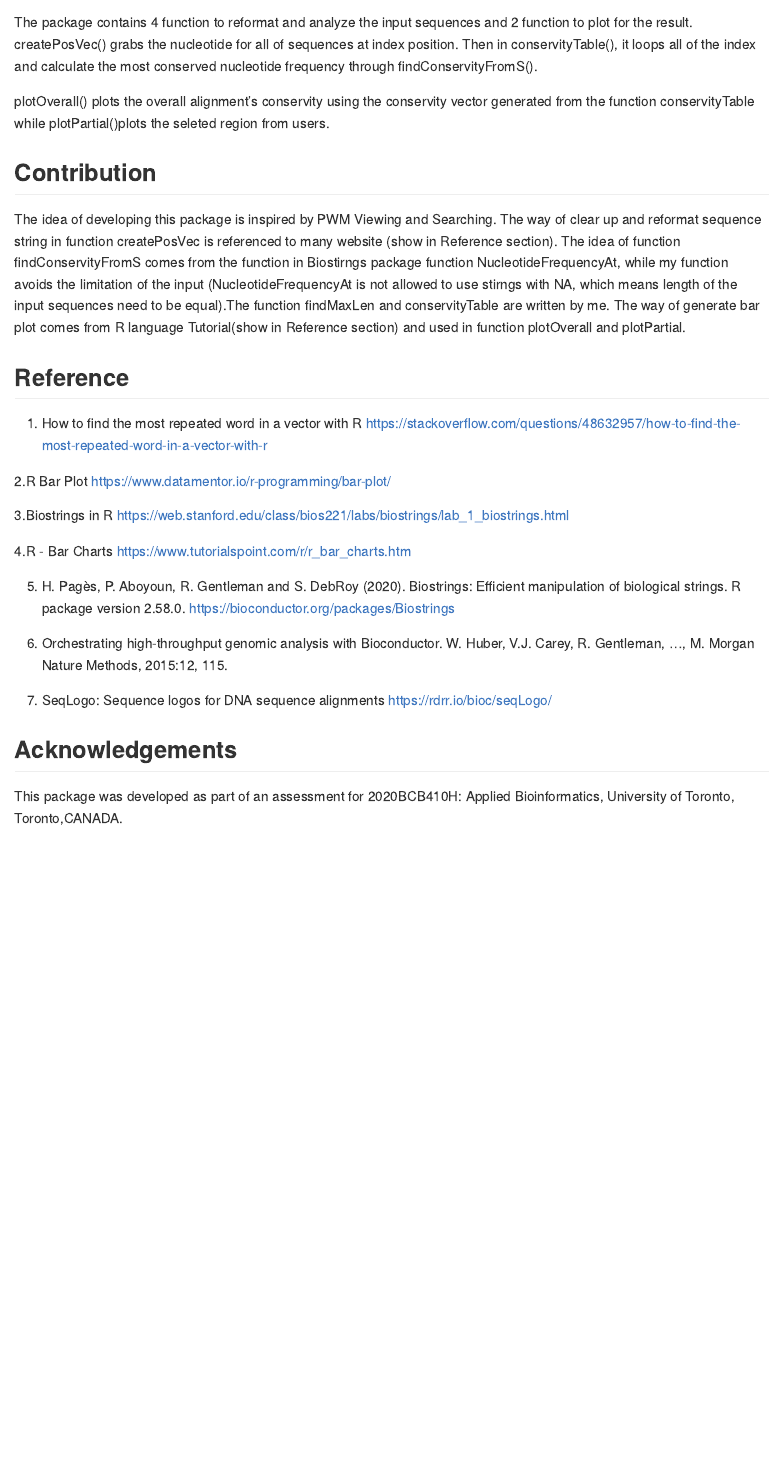
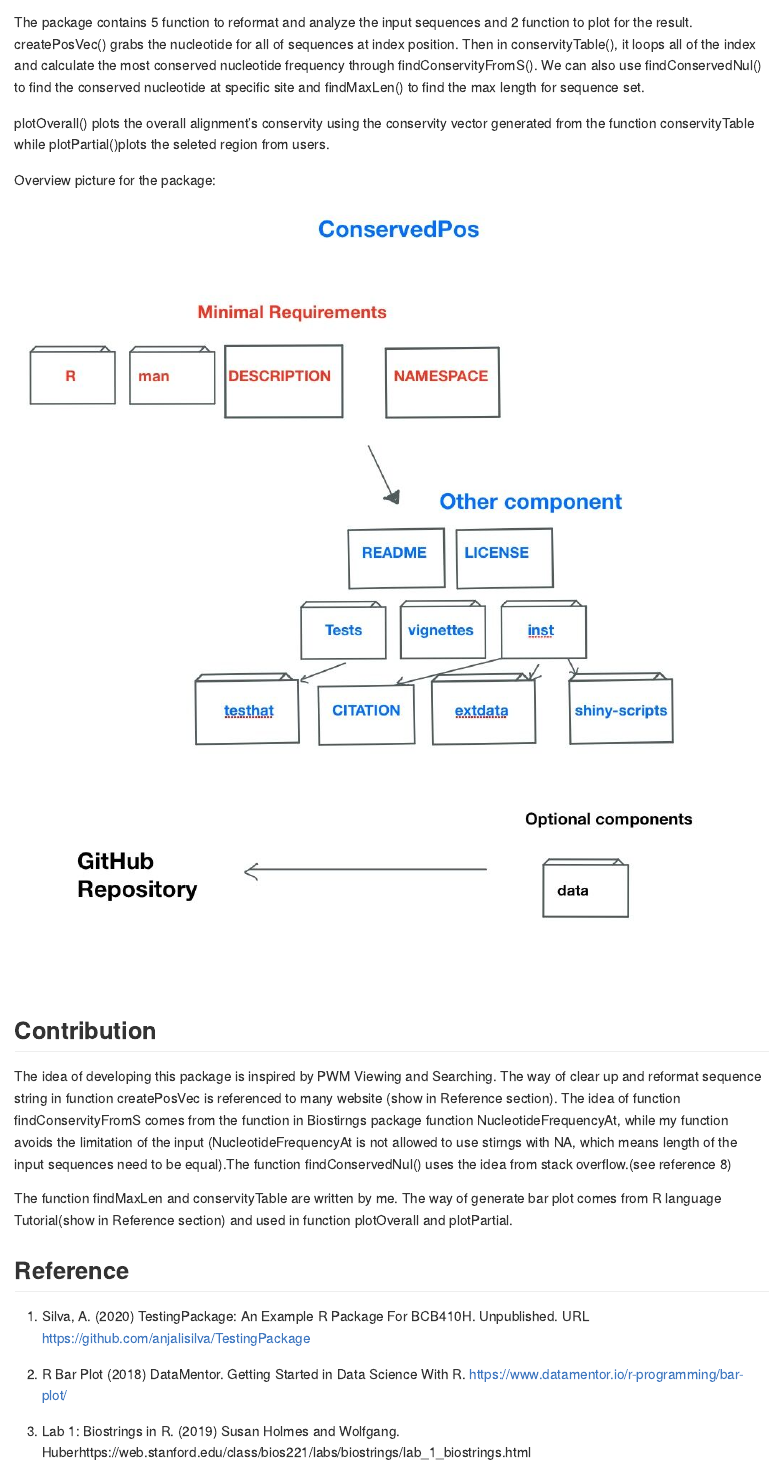
Before and after one commit to hezijin/conservedPos, an R Markdown document (README.Rmd): the page in a window 1100 px wide, from 680 px down before the commit and from 880 px down after it, so that both start at the same text. The pictures show the output file README.md that the author committed with the source, drawn offline in the style of GitHub.

Commit message:
Update README and overview picture.

````diff
--- a/README.Rmd
+++ b/README.Rmd
@@ -37,8 +44,4 @@ For tutorial how to use:
 browseVignettes("conservedPos")
 ```
 ## Overview
-The package contains 4 function to reformat and analyze the input sequences and 2 function to plot for the result.
-createPosVec() grabs the nucleotide for all of sequences at index position. Then in conservityTable(), it loops all of the index and calculate the most conserved nucleotide frequency through findConservityFromS().
 
-plotOverall() plots the overall alignment's conservity using the conservity vector generated from the function
-conservityTable while plotPartial()plots the seleted region from users.
@@ -45,28 +53,42 @@ conservityTable while plotPartial()plots the seleted region from users.
+The package contains 5 function to reformat and analyze the input
+sequences and 2 function to plot for the result. createPosVec() grabs
+the nucleotide for all of sequences at index position. Then in
+conservityTable(), it loops all of the index and calculate the most
+conserved nucleotide frequency through findConservityFromS(). We can also use findConservedNul() to find the conserved nucleotide at specific site and findMaxLen() to find the max length for sequence set.
+
+plotOverall() plots the overall alignment’s conservity using the
+conservity vector generated from the function conservityTable while
+plotPartial()plots the seleted region from users.
+
+Overview picture for the package:
+
+![](./inst/extdata/conservedPos_overview.jpg)
+
 
 ## Contribution
-The idea of developing this package is inspired by PWM Viewing and Searching. The way of clear up and reformat sequence string in function createPosVec is referenced to many website (show in Reference section). The idea of function findConservityFromS comes from the function in Biostirngs package function NucleotideFrequencyAt, while my function avoids the limitation of the input (NucleotideFrequencyAt is not allowed to use stirngs with NA, which means length of the input sequences need to be equal).The function findMaxLen and conservityTable are written by me. The way of generate bar plot comes from R language Tutorial(show in Reference section) and used in function plotOverall and plotPartial.
+The idea of developing this package is inspired by PWM Viewing and
+Searching. The way of clear up and reformat sequence string in function
+createPosVec is referenced to many website (show in Reference section).
+The idea of function findConservityFromS comes from the function in
+Biostirngs package function NucleotideFrequencyAt, while my function
+avoids the limitation of the input (NucleotideFrequencyAt is not allowed
+to use stirngs with NA, which means length of the input sequences need
+to be equal).The function findConservedNul() uses the idea from stack overflow.(see reference 8)
+
+The function findMaxLen and conservityTable are written by
+me. The way of generate bar plot comes from R language Tutorial(show in
+Reference section) and used in function plotOverall and plotPartial.
 
 ## Reference
-1. How to find the most repeated word in a vector with R
-https://stackoverflow.com/questions/48632957/how-to-find-the-most-repeated-word-in-a-vector-with-r
+1. Silva, A. (2020) TestingPackage: An Example R Package For BCB410H. Unpublished. URL https://github.com/anjalisilva/TestingPackage
 
-2.R Bar Plot
-https://www.datamentor.io/r-programming/bar-plot/
+2. R Bar Plot (2018) DataMentor. Getting Started in Data Science With R. https://www.datamentor.io/r-programming/bar-plot/
 
-3.Biostrings in R
-https://web.stanford.edu/class/bios221/labs/biostrings/lab_1_biostrings.html
+3. Lab 1: Biostrings in R. (2019) Susan Holmes and Wolfgang. Huberhttps://web.stanford.edu/class/bios221/labs/biostrings/lab_1_biostrings.html
 
-4.R - Bar Charts
-https://www.tutorialspoint.com/r/r_bar_charts.htm
+4. R - Bar Charts. Bar Chart Labels, Title and Colors.(2020) Tutorialpoints-R Tutorial. https://www.tutorialspoint.com/r/r_bar_charts.htm
 
-5. H. Pagès, P. Aboyoun, R. Gentleman and S. DebRoy
-  (2020). Biostrings: Efficient manipulation of
-  biological strings. R package version 2.58.0.
-  https://bioconductor.org/packages/Biostrings
+5. H. Pagès, P. Aboyoun, R. Gentleman and S. DebRoy (2020). Biostrings: Efficient manipulation of biological strings. R package version 2.58.0. https://bioconductor.org/packages/Biostrings
 
-6. Orchestrating high-throughput genomic analysis with
-  Bioconductor. W. Huber, V.J. Carey, R. Gentleman, ...,
-  M. Morgan Nature Methods, 2015:12, 115.
+6. Orchestrating high-throughput genomic analysis with Bioconductor. W. Huber, V.J. Carey, R. Gentleman, ..., M. Morgan Nature Methods, 2015:12, 115.
 
-7. SeqLogo: Sequence logos for DNA sequence alignments
-https://rdrr.io/bioc/seqLogo/
````
Also changed, not shown: inst/shiny-scripts/app.R (+1 -1 lines), README.md, inst/extdata/conservedPos_overview.jpg (added), README.Rmd (18 more changed lines).
